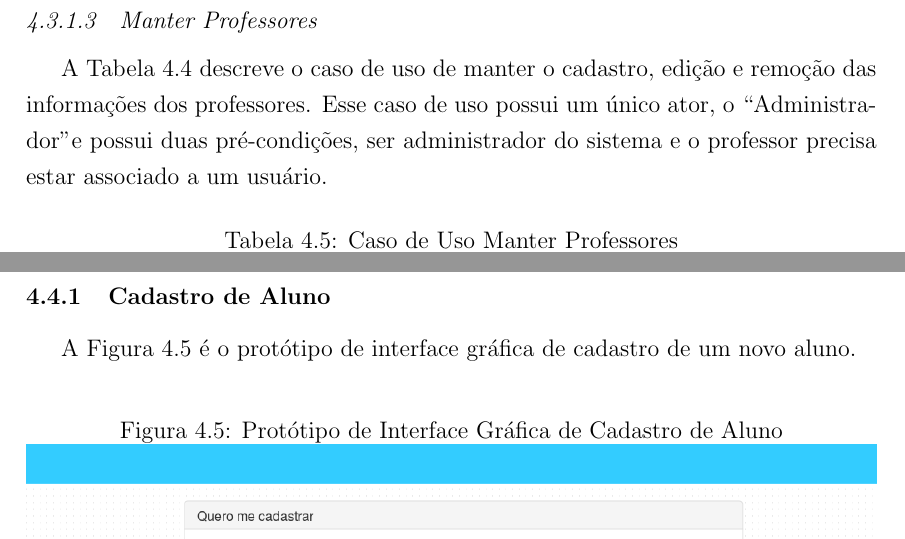
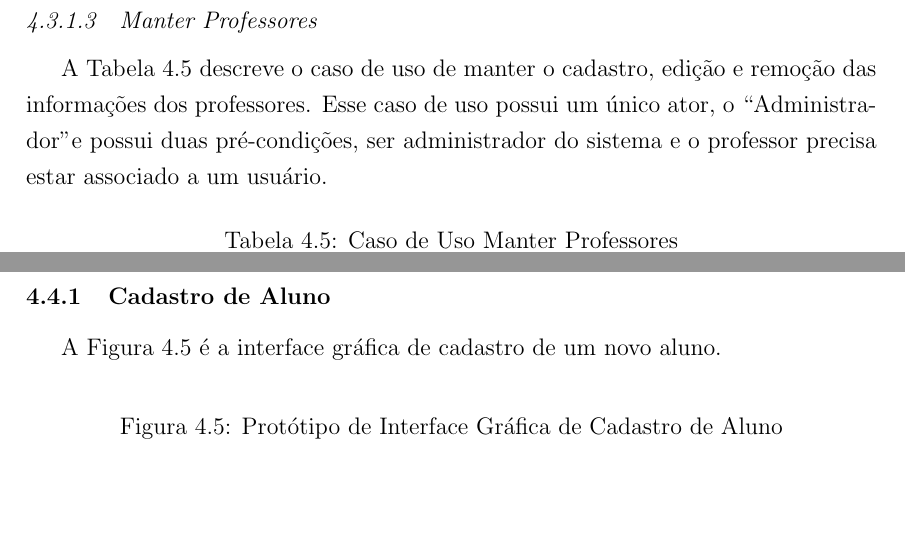
Before and after one commit to adrianomargarin/monografia, a LaTeX thesis (tcc.tex, which reads conteudo/capitulo4.tex): two parts of pages 57 and 75 of 140, joined at a grey line, cut so that both start at the same text, the shorter picture padded with empty space. Compiled offline with pdfLaTeX; the source files are stored in an older character set and shown here as Unicode; a LaTeX package or settings file that is missing is left out.

Commit message:
Ajustes nos textos

```diff
--- a/conteudo/capitulo4.tex
+++ b/conteudo/capitulo4.tex
@@ -246,7 +246,7 @@ A Tabela \ref{imgManterAlunos} descreve o caso de uso de manter o cadastro, edi
 
 \subsubsection{Manter Professores}
 
-A Tabela \ref{imgManterAlunos} descreve o caso de uso de manter o cadastro, edição e remoção das informações dos professores. Esse caso de uso possui um único ator, o ``Administrador" e possui duas pré-condições, ser administrador do sistema e o professor precisa estar associado a um usuário.
+A Tabela \ref{imgManterProfessores} descreve o caso de uso de manter o cadastro, edição e remoção das informações dos professores. Esse caso de uso possui um único ator, o ``Administrador" e possui duas pré-condições, ser administrador do sistema e o professor precisa estar associado a um usuário.
 
 \FloatBarrier
 \begin{table}[!htb]
@@ -536,7 +536,7 @@ Os protótipos exibidos nessa seção procuram seguir os seguintes princípios d
 
 \subsection{Cadastro de Aluno}
 
-A Figura \ref{mkCadastroAluno} é o protótipo de interface gráfica de cadastro de um novo aluno.
+A Figura \ref{mkCadastroAluno} é a interface gráfica de cadastro de um novo aluno.
 
 \FloatBarrier
 \begin{figure}[!htb]
```
Also changed, not shown: UML/casos-de-uso/8.png, UML/casos-de-uso/9.png, UML/descricao-casos-de-uso.pdf, mockups/1.png, conteudo/capitulo4.tex (2 more changed lines), 4 other files.
